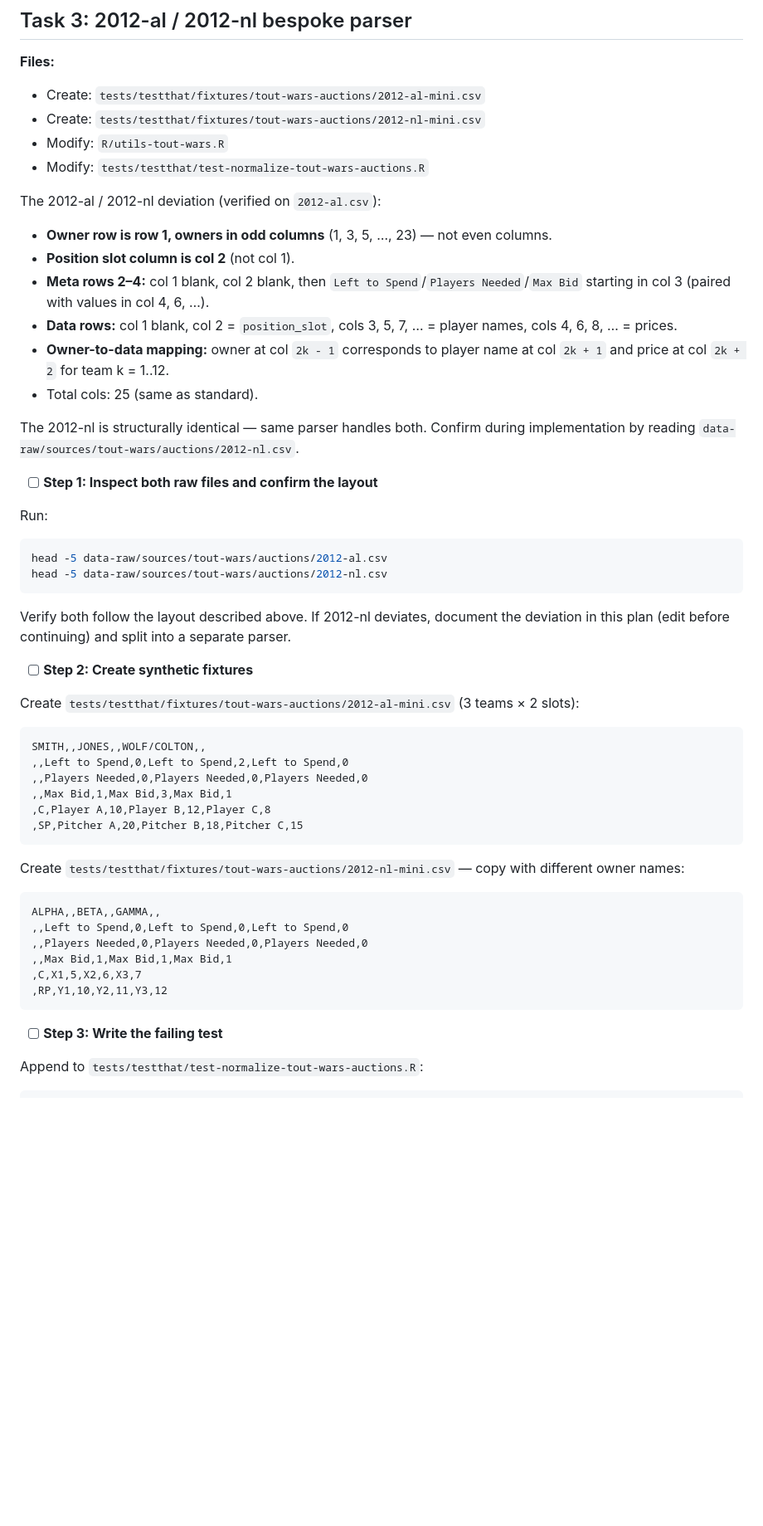
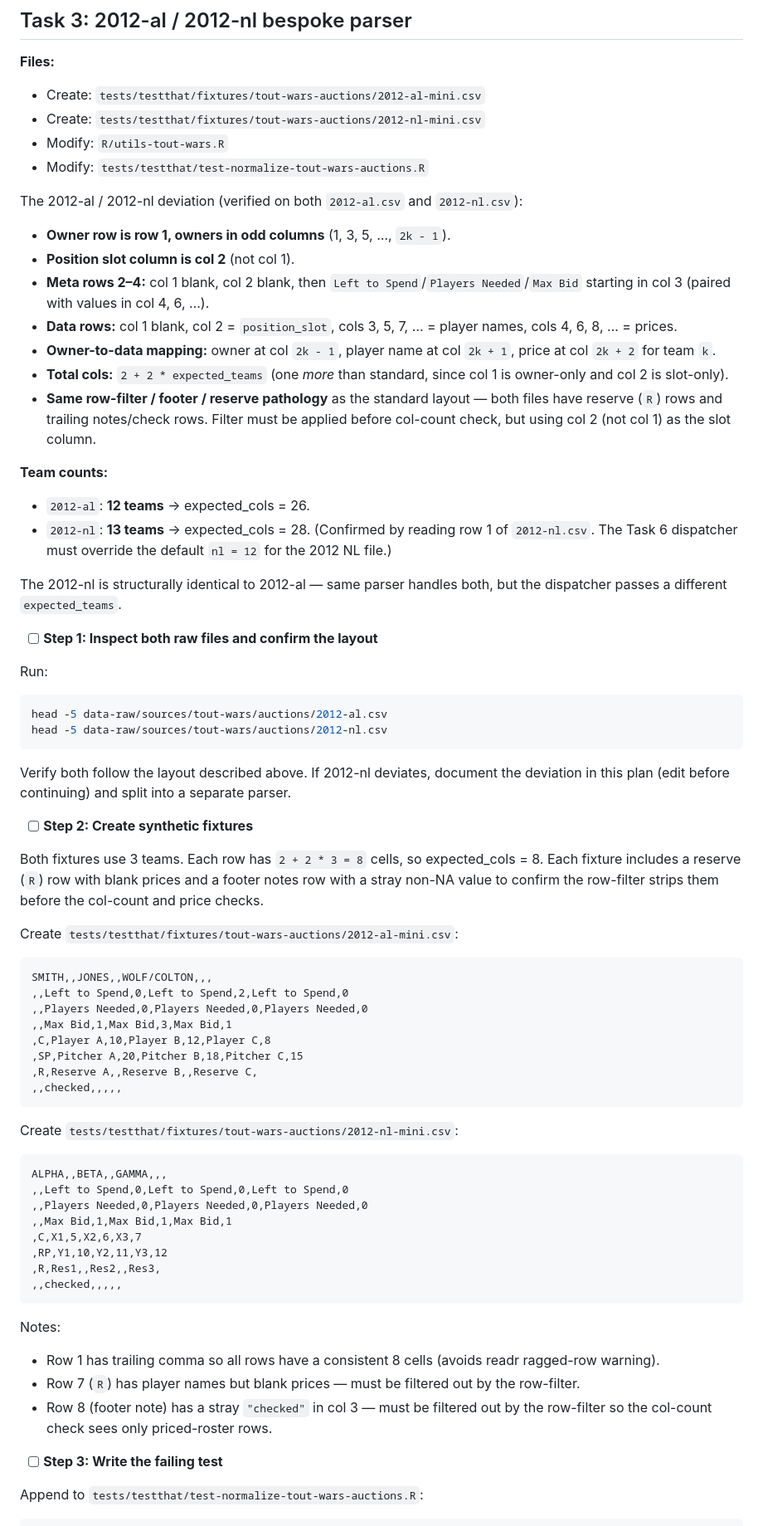
Before and after one commit to JDenn0514/rotostats, a Markdown page: plans/implementation/auction-csv-normalization-plan.md, the part around one of its changes. Shown at 83% size. Drawn GitHub-style; blank space fills up the shorter version.

````diff
--- a/plans/implementation/auction-csv-normalization-plan.md
+++ b/plans/implementation/auction-csv-normalization-plan.md
@@ -444,15 +444,20 @@ git commit -m "feat(auctions): standard-layout parser for tout-wars auction CSVs
 - Modify: `R/utils-tout-wars.R`
 - Modify: `tests/testthat/test-normalize-tout-wars-auctions.R`
 
-The 2012-al / 2012-nl deviation (verified on `2012-al.csv`):
-- **Owner row is row 1, owners in odd columns** (1, 3, 5, …, 23) — not even columns.
+The 2012-al / 2012-nl deviation (verified on both `2012-al.csv` and `2012-nl.csv`):
+- **Owner row is row 1, owners in odd columns** (1, 3, 5, …, `2k - 1`).
 - **Position slot column is col 2** (not col 1).
 - **Meta rows 2–4:** col 1 blank, col 2 blank, then `Left to Spend`/`Players Needed`/`Max Bid` starting in col 3 (paired with values in col 4, 6, …).
 - **Data rows:** col 1 blank, col 2 = `position_slot`, cols 3, 5, 7, … = player names, cols 4, 6, 8, … = prices.
-- **Owner-to-data mapping:** owner at col `2k - 1` corresponds to player name at col `2k + 1` and price at col `2k + 2` for team k = 1..12.
-- Total cols: 25 (same as standard).
-
-The 2012-nl is structurally identical — same parser handles both. Confirm during implementation by reading `data-raw/sources/tout-wars/auctions/2012-nl.csv`.
+- **Owner-to-data mapping:** owner at col `2k - 1`, player name at col `2k + 1`, price at col `2k + 2` for team `k`.
+- **Total cols:** `2 + 2 * expected_teams` (one *more* than standard, since col 1 is owner-only and col 2 is slot-only).
+- **Same row-filter / footer / reserve pathology** as the standard layout — both files have reserve (`R`) rows and trailing notes/check rows. Filter must be applied before col-count check, but using col 2 (not col 1) as the slot column.
+
+**Team counts:**
+- `2012-al`: **12 teams** → expected_cols = 26.
+- `2012-nl`: **13 teams** → expected_cols = 28. (Confirmed by reading row 1 of `2012-nl.csv`. The Task 6 dispatcher must override the default `nl = 12` for the 2012 NL file.)
+
+The 2012-nl is structurally identical to 2012-al — same parser handles both, but the dispatcher passes a different `expected_teams`.
 
 - [ ] **Step 1: Inspect both raw files and confirm the layout**
 
@@ -467,27 +472,38 @@ Verify both follow the layout described above. If 2012-nl deviates, document the
 
 - [ ] **Step 2: Create synthetic fixtures**
 
-Create `tests/testthat/fixtures/tout-wars-auctions/2012-al-mini.csv` (3 teams × 2 slots):
+Both fixtures use 3 teams. Each row has `2 + 2 * 3 = 8` cells, so expected_cols = 8. Each fixture includes a reserve (`R`) row with blank prices and a footer notes row with a stray non-NA value to confirm the row-filter strips them before the col-count and price checks.
+
+Create `tests/testthat/fixtures/tout-wars-auctions/2012-al-mini.csv`:
 
 ```csv
-SMITH,,JONES,,WOLF/COLTON,,
+SMITH,,JONES,,WOLF/COLTON,,,
 ,,Left to Spend,0,Left to Spend,2,Left to Spend,0
 ,,Players Needed,0,Players Needed,0,Players Needed,0
 ,,Max Bid,1,Max Bid,3,Max Bid,1
 ,C,Player A,10,Player B,12,Player C,8
 ,SP,Pitcher A,20,Pitcher B,18,Pitcher C,15
-```
-
-Create `tests/testthat/fixtures/tout-wars-auctions/2012-nl-mini.csv` — copy with different owner names:
+,R,Reserve A,,Reserve B,,Reserve C,
+,,checked,,,,,
+```
+
+Create `tests/testthat/fixtures/tout-wars-auctions/2012-nl-mini.csv`:
 
 ```csv
-ALPHA,,BETA,,GAMMA,,
+ALPHA,,BETA,,GAMMA,,,
 ,,Left to Spend,0,Left to Spend,0,Left to Spend,0
 ,,Players Needed,0,Players Needed,0,Players Needed,0
 ,,Max Bid,1,Max Bid,1,Max Bid,1
 ,C,X1,5,X2,6,X3,7
 ,RP,Y1,10,Y2,11,Y3,12
-```
+,R,Res1,,Res2,,Res3,
+,,checked,,,,,
+```
+
+Notes:
+- Row 1 has trailing comma so all rows have a consistent 8 cells (avoids readr ragged-row warning).
+- Row 7 (`R`) has player names but blank prices — must be filtered out by the row-filter.
+- Row 8 (footer note) has a stray `"checked"` in col 3 — must be filtered out by the row-filter so the col-count check sees only priced-roster rows.
 
 - [ ] **Step 3: Write the failing test**
 
````
Also changed, not shown: other parts of plans/implementation/auction-csv-normalization-plan.md (+53 -15 lines).
